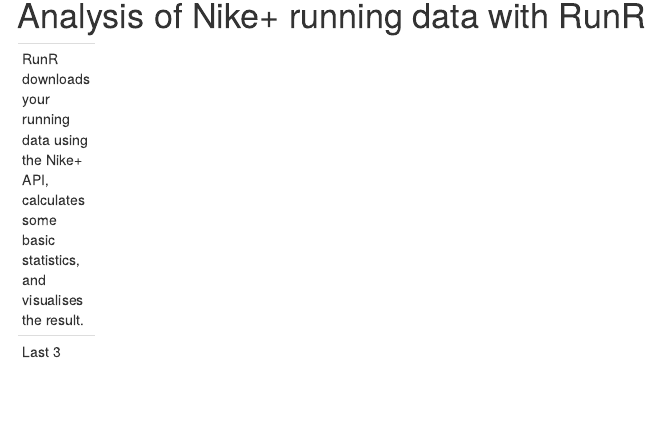
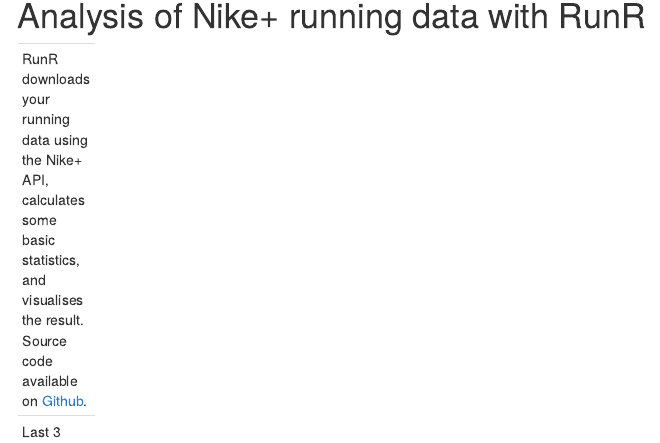
Before and after one commit to buhrmann/RunR, an R Markdown document (html/runR.rmd): the page in a window 1100 px wide, from 80 px down. Rendered offline with R 4.5, knitr and Pandoc, with nearby package versions; some code elsewhere in the file could not run offline.

Commit message:
Added github link to markdown file.

```diff
--- a/html/runR.rmd
+++ b/html/runR.rmd
@@ -35,7 +35,7 @@
 Analysis of Nike+ running data with RunR
 ========================================================
 -----
-RunR downloads your running data using the Nike+ API, calculates some basic statistics, and visualises the result.
+RunR downloads your running data using the Nike+ API, calculates some basic statistics, and visualises the result. Source code available on [Github](https://github.com/synergenz/RunR).
 
 Last `r nrec` runs
 --------------------------------------------------------
```
